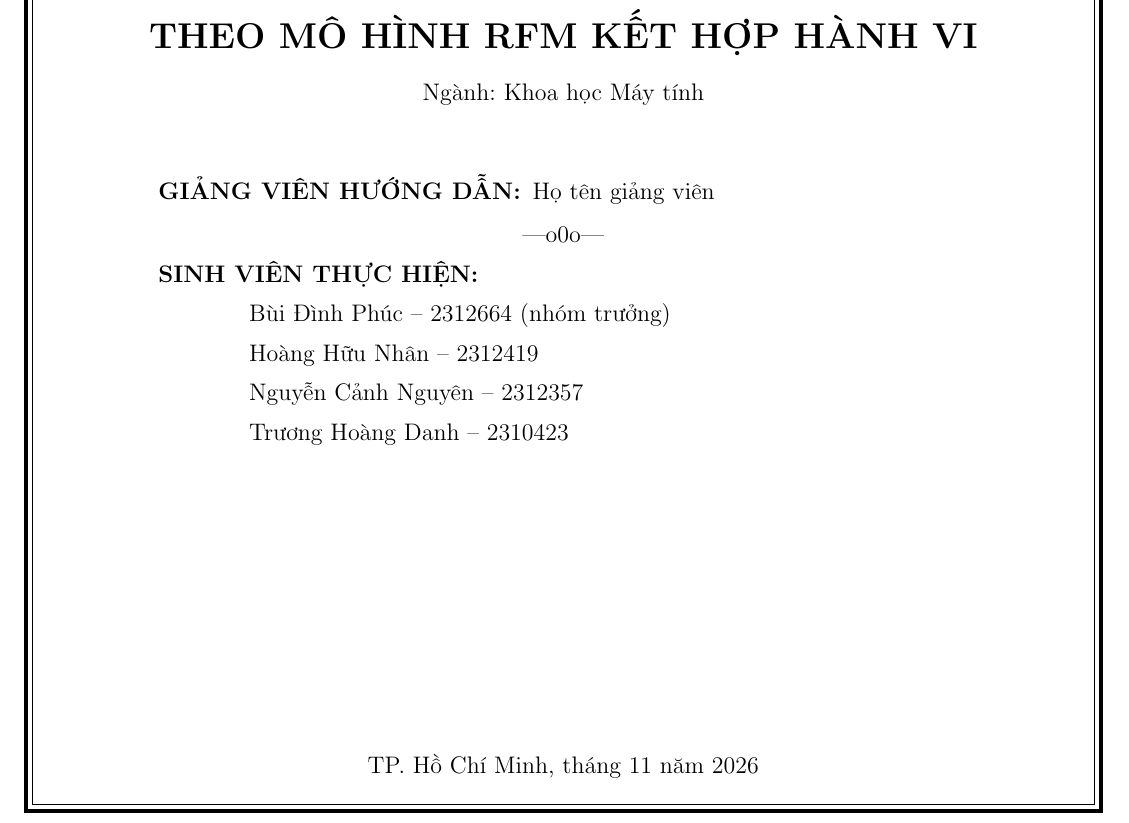
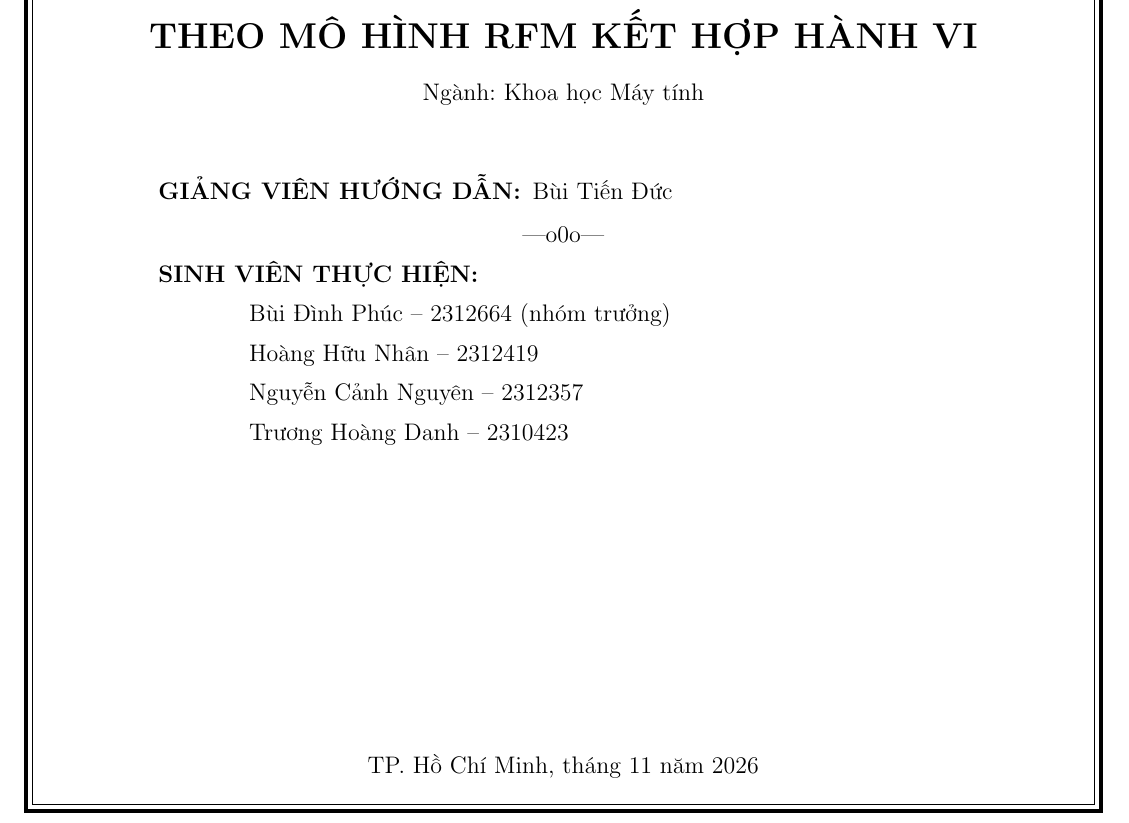
Before and after one commit to Phuctqt123/BTL_DATAMINING, a LaTeX document (report/report.tex): part of page 1 of 29, cut so that both start at the same text. Compiled offline with pdfLaTeX.

Commit message:
Điền tên giảng viên hướng dẫn trên trang bìa

```diff
--- a/report/report.tex
+++ b/report/report.tex
@@ -21,7 +21,7 @@
 \coursename{BÁO CÁO BÀI TẬP LỚN\\ MÔN KHAI PHÁ DỮ LIỆU (CO3029)}
 \title{PHÂN ĐOẠN KHÁCH HÀNG ĐA CHIỀU THEO MÔ HÌNH RFM KẾT HỢP HÀNH VI}
 \major{Khoa học Máy tính}
-\supervisorone{Họ tên giảng viên}
+\supervisorone{Bùi Tiến Đức}
 \studentone{Bùi Đình Phúc -- 2312664 (nhóm trưởng)}
 \studenttwo{Hoàng Hữu Nhân -- 2312419}
 \studentthree{Nguyễn Cảnh Nguyên -- 2312357}
```
